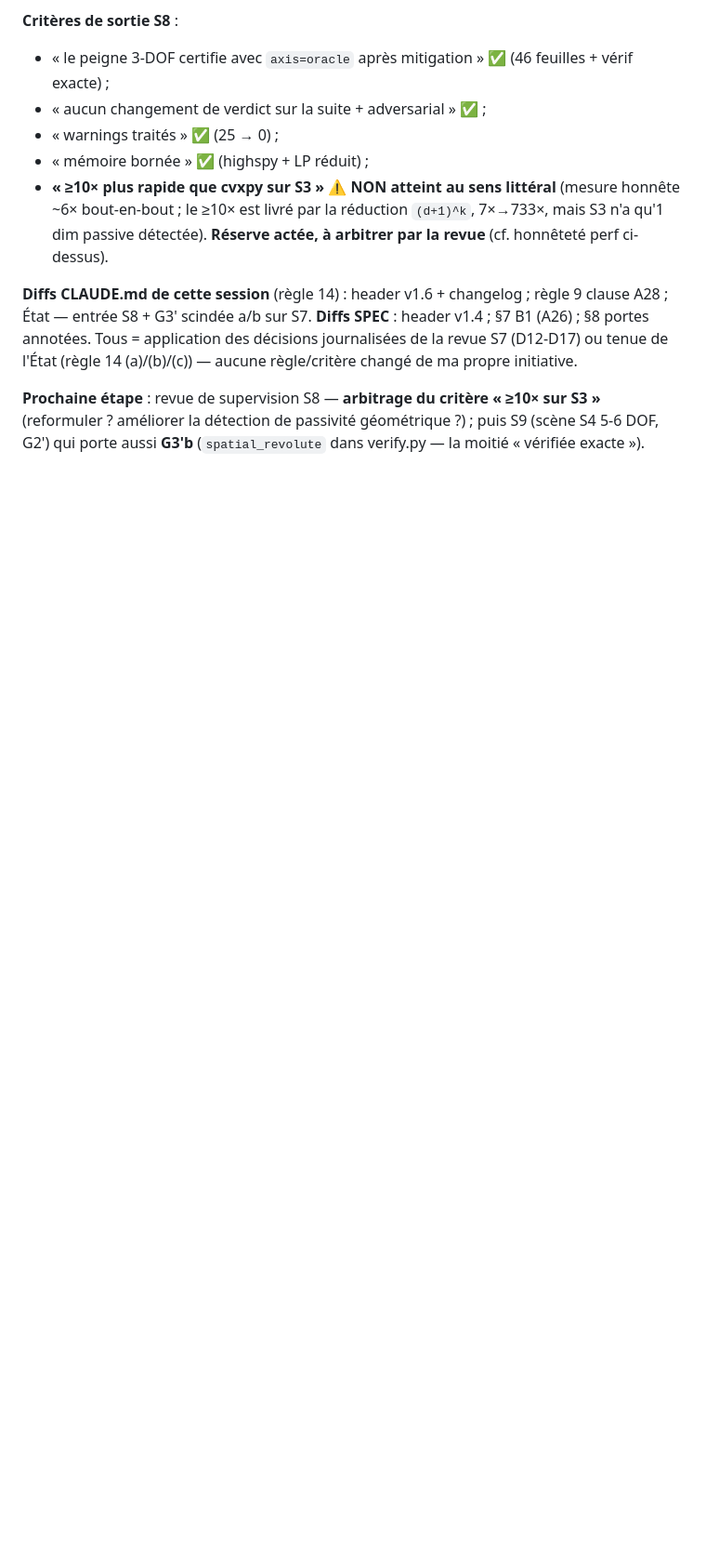
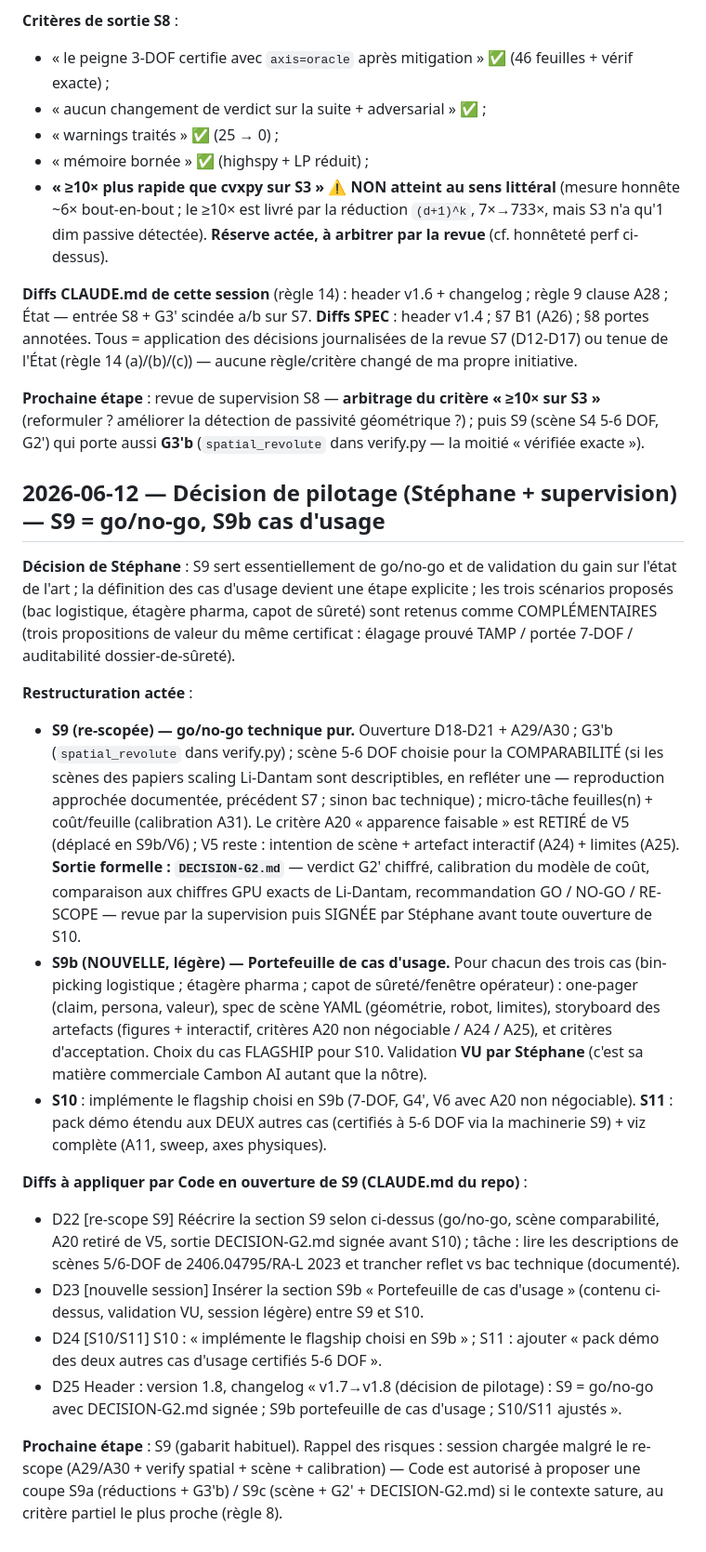
Before and after one commit to stephanecambon/no-plan, a Markdown page: certified-noplan/JOURNAL.md, the part around the change. Shown at 93% size. GitHub-like rendering; blank space fills up the shorter version.

Commit message:
doc: revue S8 validée + décision de pilotage S9/S9b (Stéphane + supervision)
S8 validée. Re-scope S9 = go/no-go technique pur (DECISION-G2.md signée avant
S10) ; nouvelle session légère S9b (portefeuille de cas d'usage). Diffs D22-D25
(+ D18-D21/A29-A30 référencés) à appliquer en OUVERTURE de S9, pas maintenant.

Co-Authored-By: Claude Opus 4.8 <noreply@anthropic.com>

```diff
--- a/certified-noplan/JOURNAL.md
+++ b/certified-noplan/JOURNAL.md
@@ -1426,3 +1426,54 @@ tenue de l'État (règle 14 (a)/(b)/(c)) — aucune règle/critère changé de m
 **Prochaine étape** : revue de supervision S8 — **arbitrage du critère « ≥10× sur S3 »**
 (reformuler ? améliorer la détection de passivité géométrique ?) ; puis S9 (scène S4 5-6 DOF,
 G2') qui porte aussi **G3'b** (`spatial_revolute` dans verify.py — la moitié « vérifiée exacte »).
+
+## 2026-06-12 — Décision de pilotage (Stéphane + supervision) — **S9 = go/no-go, S9b cas d'usage**
+
+**Décision de Stéphane** : S9 sert essentiellement de go/no-go et de validation
+du gain sur l'état de l'art ; la définition des cas d'usage devient une étape
+explicite ; les trois scénarios proposés (bac logistique, étagère pharma, capot
+de sûreté) sont retenus comme COMPLÉMENTAIRES (trois propositions de valeur du
+même certificat : élagage prouvé TAMP / portée 7-DOF / auditabilité
+dossier-de-sûreté).
+
+**Restructuration actée** :
+- **S9 (re-scopée) — go/no-go technique pur.** Ouverture D18-D21 + A29/A30 ;
+  G3'b (`spatial_revolute` dans verify.py) ; scène 5-6 DOF choisie pour la
+  COMPARABILITÉ (si les scènes des papiers scaling Li-Dantam sont descriptibles,
+  en refléter une — reproduction approchée documentée, précédent S7 ; sinon bac
+  technique) ; micro-tâche feuilles(n) + coût/feuille (calibration A31).
+  Le critère A20 « apparence faisable » est RETIRÉ de V5 (déplacé en S9b/V6) ;
+  V5 reste : intention de scène + artefact interactif (A24) + limites (A25).
+  **Sortie formelle : `DECISION-G2.md`** — verdict G2' chiffré, calibration du
+  modèle de coût, comparaison aux chiffres GPU exacts de Li-Dantam,
+  recommandation GO / NO-GO / RE-SCOPE — revue par la supervision puis SIGNÉE
+  par Stéphane avant toute ouverture de S10.
+- **S9b (NOUVELLE, légère) — Portefeuille de cas d'usage.** Pour chacun des
+  trois cas (bin-picking logistique ; étagère pharma ; capot de sûreté/fenêtre
+  opérateur) : one-pager (claim, persona, valeur), spec de scène YAML
+  (géométrie, robot, limites), storyboard des artefacts (figures + interactif,
+  critères A20 non négociable / A24 / A25), et critères d'acceptation. Choix du
+  cas FLAGSHIP pour S10. Validation **VU par Stéphane** (c'est sa matière
+  commerciale Cambon AI autant que la nôtre).
+- **S10** : implémente le flagship choisi en S9b (7-DOF, G4', V6 avec A20 non
+  négociable). **S11** : pack démo étendu aux DEUX autres cas (certifiés à
+  5-6 DOF via la machinerie S9) + viz complète (A11, sweep, axes physiques).
+
+**Diffs à appliquer par Code en ouverture de S9 (CLAUDE.md du repo)** :
+- D22 [re-scope S9] Réécrire la section S9 selon ci-dessus (go/no-go, scène
+  comparabilité, A20 retiré de V5, sortie DECISION-G2.md signée avant S10) ;
+  tâche : lire les descriptions de scènes 5/6-DOF de 2406.04795/RA-L 2023 et
+  trancher reflet vs bac technique (documenté).
+- D23 [nouvelle session] Insérer la section S9b « Portefeuille de cas d'usage »
+  (contenu ci-dessus, validation VU, session légère) entre S9 et S10.
+- D24 [S10/S11] S10 : « implémente le flagship choisi en S9b » ; S11 : ajouter
+  « pack démo des deux autres cas d'usage certifiés 5-6 DOF ».
+- D25 Header : version 1.8, changelog « v1.7→v1.8 (décision de pilotage) :
+  S9 = go/no-go avec DECISION-G2.md signée ; S9b portefeuille de cas d'usage ;
+  S10/S11 ajustés ».
+
+**Prochaine étape** : S9 (gabarit habituel). Rappel des risques : session
+chargée malgré le re-scope (A29/A30 + verify spatial + scène + calibration) —
+Code est autorisé à proposer une coupe S9a (réductions + G3'b) / S9c (scène +
+G2' + DECISION-G2.md) si le contexte sature, au critère partiel le plus proche
+(règle 8).
```
